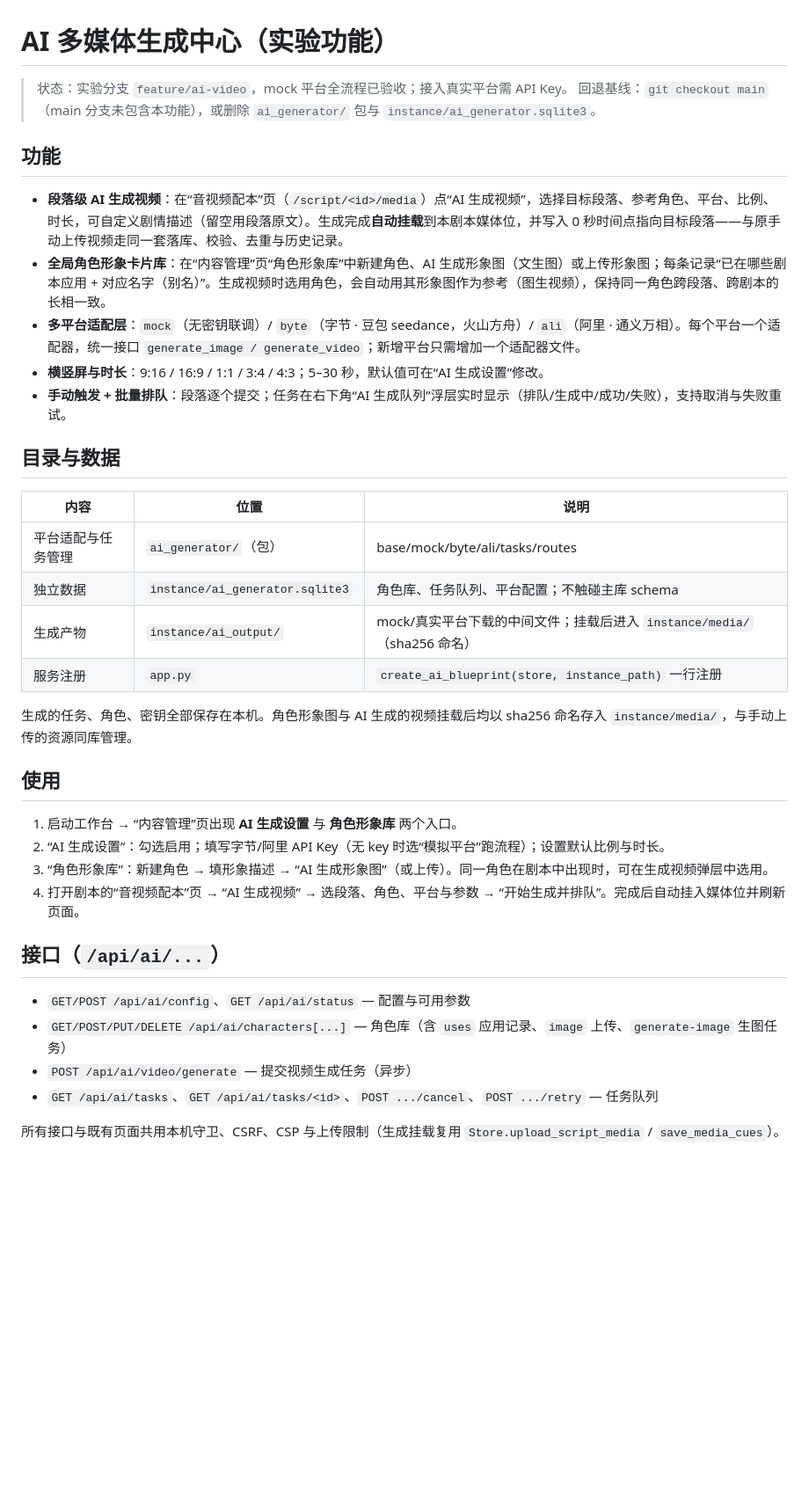
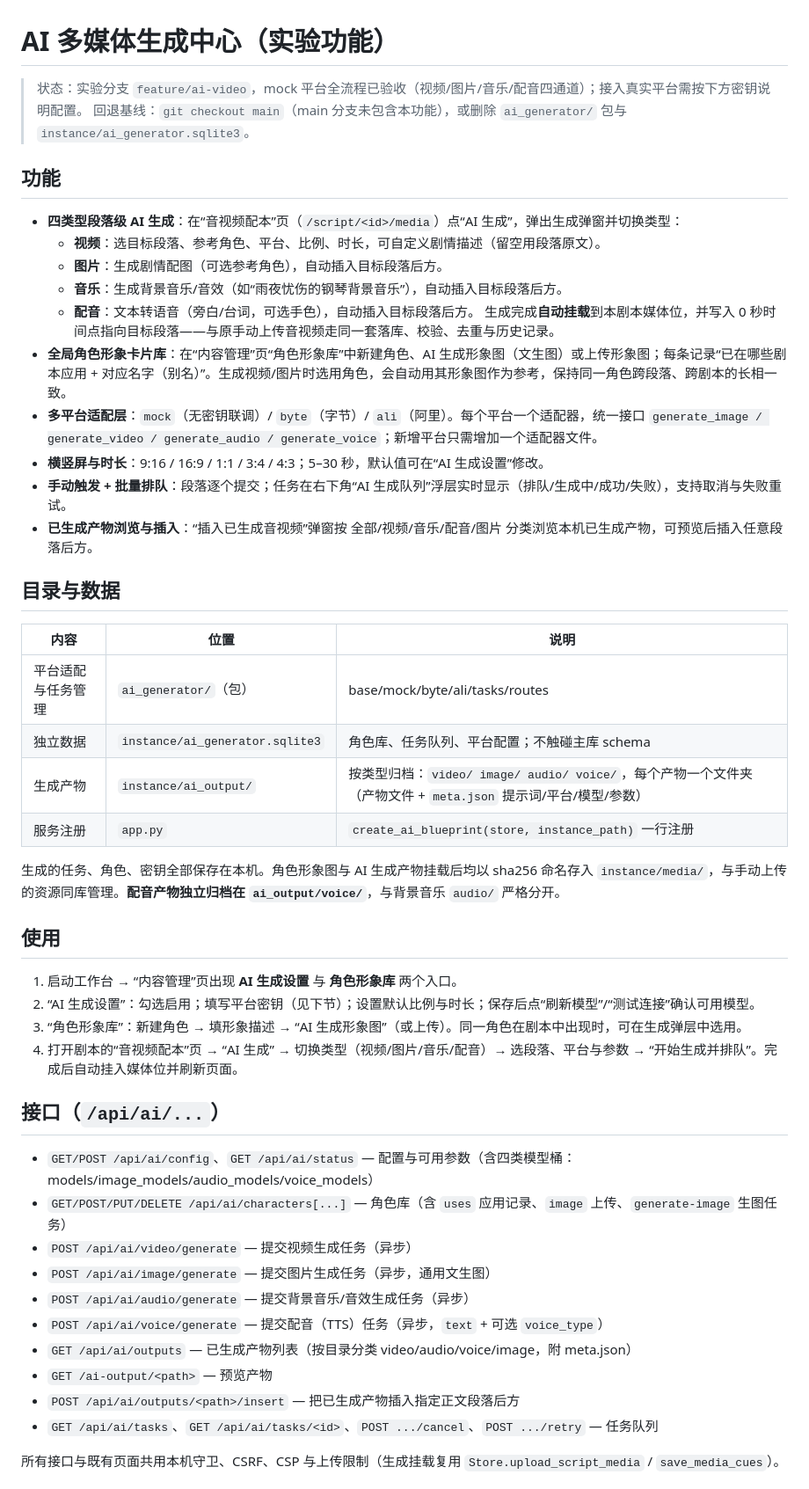
Before and after one commit to shehuilaoliumang/xiwa-pia-workbench, a Markdown page: docs/AI多媒体生成中心.md, the part around one of its changes. Shown at 88% size. GitHub-like rendering; blank space fills up the shorter version.

```diff
--- a/docs/AI多媒体生成中心.md
+++ b/docs/AI多媒体生成中心.md
@@ -1,15 +1,21 @@
 # AI 多媒体生成中心（实验功能）
 
-> 状态：实验分支 `feature/ai-video`，mock 平台全流程已验收；接入真实平台需 API Key。
+> 状态：实验分支 `feature/ai-video`，mock 平台全流程已验收（视频/图片/音乐/配音四通道）；接入真实平台需按下方密钥说明配置。
 > 回退基线：`git checkout main`（main 分支未包含本功能），或删除 `ai_generator/` 包与 `instance/ai_generator.sqlite3`。
 
 ## 功能
 
-- **段落级 AI 生成视频**：在“音视频配本”页（`/script/<id>/media`）点“AI 生成视频”，选择目标段落、参考角色、平台、比例、时长，可自定义剧情描述（留空用段落原文）。生成完成**自动挂载**到本剧本媒体位，并写入 0 秒时间点指向目标段落——与原手动上传视频走同一套落库、校验、去重与历史记录。
-- **全局角色形象卡片库**：在“内容管理”页“角色形象库”中新建角色、AI 生成形象图（文生图）或上传形象图；每条记录“已在哪些剧本应用 + 对应名字（别名）”。生成视频时选用角色，会自动用其形象图作为参考（图生视频），保持同一角色跨段落、跨剧本的长相一致。
-- **多平台适配层**：`mock`（无密钥联调）/ `byte`（字节 · 豆包 seedance，火山方舟）/ `ali`（阿里 · 通义万相）。每个平台一个适配器，统一接口 `generate_image / generate_video`；新增平台只需增加一个适配器文件。
+- **四类型段落级 AI 生成**：在“音视频配本”页（`/script/<id>/media`）点“AI 生成”，弹出生成弹窗并切换类型：
+  - **视频**：选目标段落、参考角色、平台、比例、时长，可自定义剧情描述（留空用段落原文）。
+  - **图片**：生成剧情配图（可选参考角色），自动插入目标段落后方。
+  - **音乐**：生成背景音乐/音效（如“雨夜忧伤的钢琴背景音乐”），自动插入目标段落后方。
+  - **配音**：文本转语音（旁白/台词，可选手色），自动插入目标段落后方。
+  生成完成**自动挂载**到本剧本媒体位，并写入 0 秒时间点指向目标段落——与原手动上传音视频走同一套落库、校验、去重与历史记录。
+- **全局角色形象卡片库**：在“内容管理”页“角色形象库”中新建角色、AI 生成形象图（文生图）或上传形象图；每条记录“已在哪些剧本应用 + 对应名字（别名）”。生成视频/图片时选用角色，会自动用其形象图作为参考，保持同一角色跨段落、跨剧本的长相一致。
+- **多平台适配层**：`mock`（无密钥联调）/ `byte`（字节）/ `ali`（阿里）。每个平台一个适配器，统一接口 `generate_image / generate_video / generate_audio / generate_voice`；新增平台只需增加一个适配器文件。
 - **横竖屏与时长**：9:16 / 16:9 / 1:1 / 3:4 / 4:3；5–30 秒，默认值可在“AI 生成设置”修改。
 - **手动触发 + 批量排队**：段落逐个提交；任务在右下角“AI 生成队列”浮层实时显示（排队/生成中/成功/失败），支持取消与失败重试。
+- **已生成产物浏览与插入**：“插入已生成音视频”弹窗按 全部/视频/音乐/配音/图片 分类浏览本机已生成产物，可预览后插入任意段落后方。
 
 ## 目录与数据
 
@@ -17,23 +23,29 @@
 | --- | --- | --- |
 | 平台适配与任务管理 | `ai_generator/`（包） | base/mock/byte/ali/tasks/routes |
 | 独立数据 | `instance/ai_generator.sqlite3` | 角色库、任务队列、平台配置；不触碰主库 schema |
-| 生成产物 | `instance/ai_output/` | mock/真实平台下载的中间文件；挂载后进入 `instance/media/`（sha256 命名） |
+| 生成产物 | `instance/ai_output/` | 按类型归档：`video/ image/ audio/ voice/`，每个产物一个文件夹（产物文件 + `meta.json` 提示词/平台/模型/参数） |
 | 服务注册 | `app.py` | `create_ai_blueprint(store, instance_path)` 一行注册 |
 
-生成的任务、角色、密钥全部保存在本机。角色形象图与 AI 生成的视频挂载后均以 sha256 命名存入 `instance/media/`，与手动上传的资源同库管理。
+生成的任务、角色、密钥全部保存在本机。角色形象图与 AI 生成产物挂载后均以 sha256 命名存入 `instance/media/`，与手动上传的资源同库管理。**配音产物独立归档在 `ai_output/voice/`**，与背景音乐 `audio/` 严格分开。
 
 ## 使用
 
 1. 启动工作台 → “内容管理”页出现 **AI 生成设置** 与 **角色形象库** 两个入口。
-2. “AI 生成设置”：勾选启用；填写字节/阿里 API Key（无 key 时选“模拟平台”跑流程）；设置默认比例与时长。
-3. “角色形象库”：新建角色 → 填形象描述 → “AI 生成形象图”（或上传）。同一角色在剧本中出现时，可在生成视频弹层中选用。
-4. 打开剧本的“音视频配本”页 → “AI 生成视频” → 选段落、角色、平台与参数 → “开始生成并排队”。完成后自动挂入媒体位并刷新页面。
+2. “AI 生成设置”：勾选启用；填写平台密钥（见下节）；设置默认比例与时长；保存后点“刷新模型”/“测试连接”确认可用模型。
+3. “角色形象库”：新建角色 → 填形象描述 → “AI 生成形象图”（或上传）。同一角色在剧本中出现时，可在生成弹层中选用。
+4. 打开剧本的“音视频配本”页 → “AI 生成” → 切换类型（视频/图片/音乐/配音）→ 选段落、平台与参数 → “开始生成并排队”。完成后自动挂入媒体位并刷新页面。
 
 ## 接口（`/api/ai/...`）
 
-- `GET/POST /api/ai/config`、`GET /api/ai/status` — 配置与可用参数
+- `GET/POST /api/ai/config`、`GET /api/ai/status` — 配置与可用参数（含四类模型桶：models/image_models/audio_models/voice_models）
 - `GET/POST/PUT/DELETE /api/ai/characters[...]` — 角色库（含 `uses` 应用记录、`image` 上传、`generate-image` 生图任务）
 - `POST /api/ai/video/generate` — 提交视频生成任务（异步）
+- `POST /api/ai/image/generate` — 提交图片生成任务（异步，通用文生图）
+- `POST /api/ai/audio/generate` — 提交背景音乐/音效生成任务（异步）
+- `POST /api/ai/voice/generate` — 提交配音（TTS）任务（异步，`text` + 可选 `voice_type`）
+- `GET /api/ai/outputs` — 已生成产物列表（按目录分类 video/audio/voice/image，附 meta.json）
+- `GET /ai-output/<path>` — 预览产物
+- `POST /api/ai/outputs/<path>/insert` — 把已生成产物插入指定正文段落后方
 - `GET /api/ai/tasks`、`GET /api/ai/tasks/<id>`、`POST .../cancel`、`POST .../retry` — 任务队列
 
 所有接口与既有页面共用本机守卫、CSRF、CSP 与上传限制（生成挂载复用 `Store.upload_script_media` / `save_media_cues`）。
```
Also changed, not shown: other parts of docs/AI多媒体生成中心.md (+11 -4 lines), README.md (+2 -2 lines).
